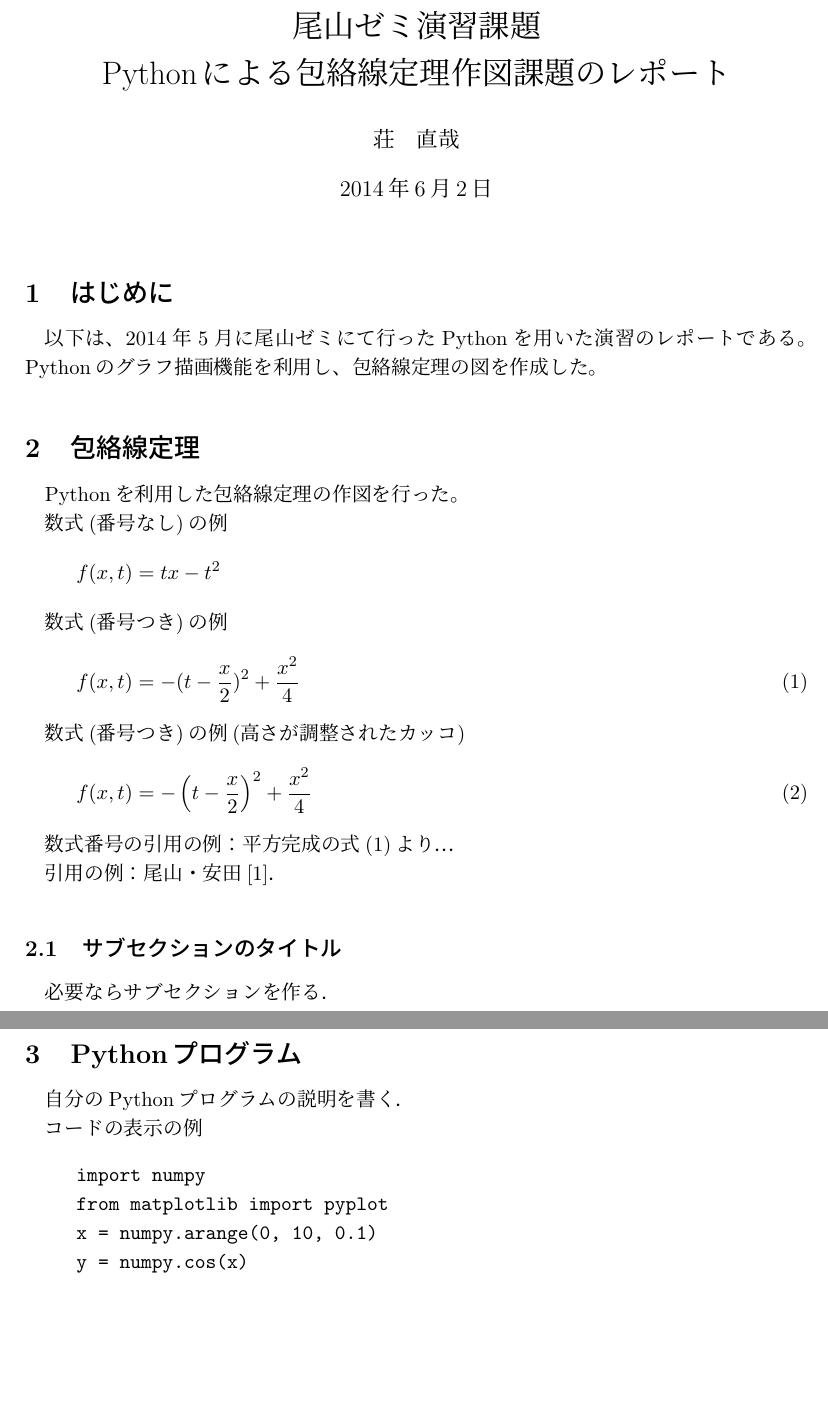
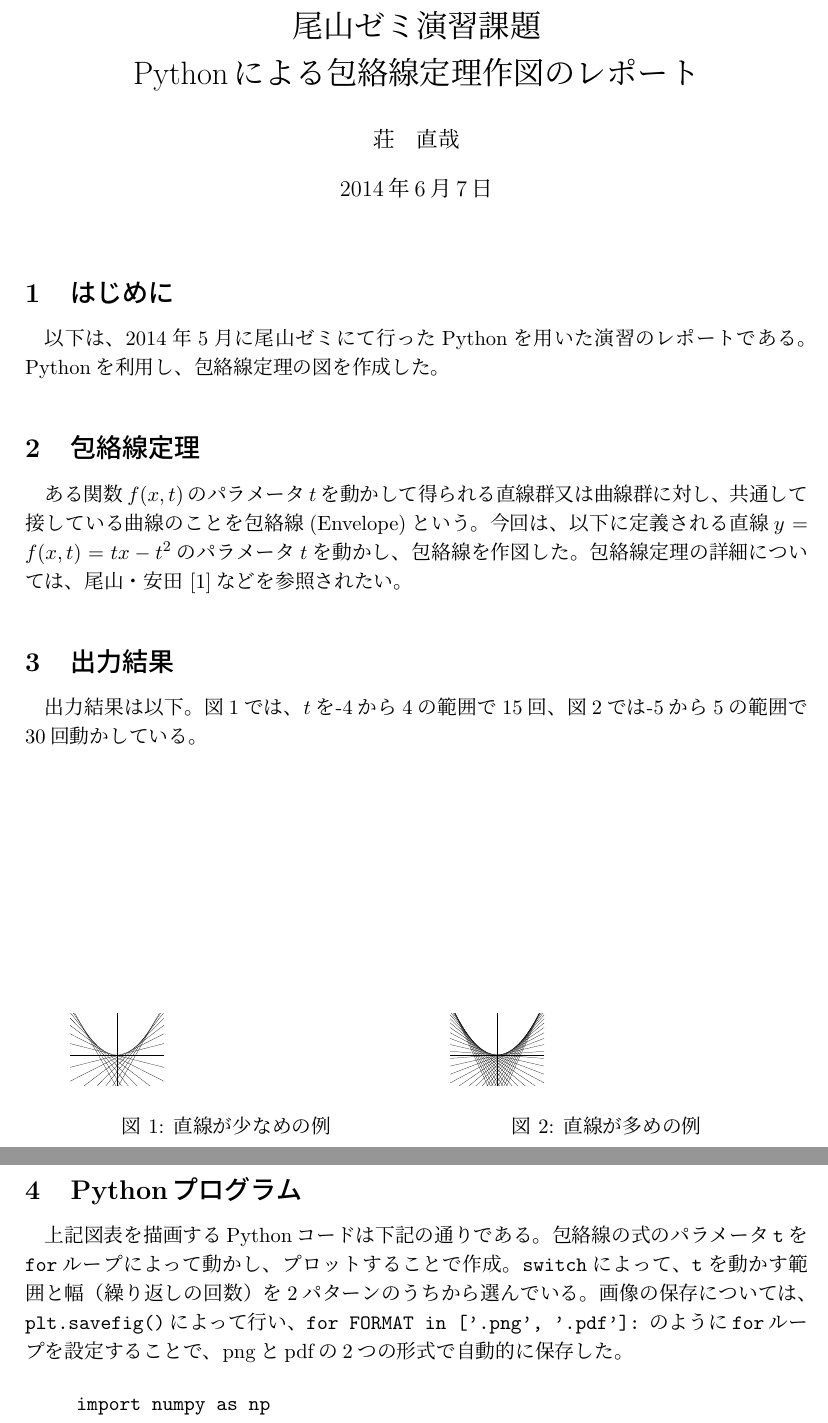
Before and after one commit to Naoya-Sho/Envelope, a LaTeX document (EnvelopeTeX.tex): two parts of pages 1 and 4 of 4 before the commit and two parts of pages 1 and 2 of 3 after it, joined at a grey line, cut so that both start at the same text, the shorter picture padded with empty space. Compiled offline with pLaTeX and dvipdfmx.

Commit message:
TeX report

```diff
--- a/EnvelopeTeX.tex
+++ b/EnvelopeTeX.tex
@@ -1,10 +1,11 @@
 \documentclass[11pt,a4j,fleqn]{jarticle}
 \usepackage{amsmath,amsthm,amssymb}
 \usepackage[dvipdfmx]{graphicx}
+\usepackage{float}
 
-\title{尾山ゼミ演習課題\\Pythonによる包絡線定理作図課題のレポート}
+\title{尾山ゼミ演習課題\\Pythonによる包絡線定理作図のレポート}
 \author{荘　直哉}
-\date{2014年6月2日}
+\date{2014年6月7日}
 
 
 \begin{document}
@@ -13,33 +14,26 @@
 
 \section{はじめに}
 
-以下は、2014年5月に尾山ゼミにて行ったPythonを用いた演習のレポートである。Pythonのグラフ描画機能を利用し、包絡線定理の図を作成した。
+以下は、2014年5月に尾山ゼミにて行ったPythonを用いた演習のレポートである。Pythonを利用し、包絡線定理の図を作成した。
 
 
 \section{包絡線定理}
+ある関数$f(x,t)$のパラメータ$t$を動かして得られる直線群又は曲線群に対し、共通して接している曲線のことを包絡線(Envelope)という。
+今回は、以下に定義される直線$y=f(x, t) = tx - t^2$のパラメータ$t$を動かし、包絡線を作図した。包絡線定理の詳細については、尾山・安田~\cite{OyamaYasuda11}などを参照されたい。
 
+\section{出力結果}
+出力結果は以下。図1では、$t$を-4から4の範囲で15回、図2では-5から5の範囲で30回動かしている。
 
-Pythonを利用した包絡線定理の作図を行った。
-
-
-
-数式(番号なし)の例
-\[
-f(x, t) = t x - t^2
-\]
-
-
-数式(番号つき)の例
-\begin{equation}
-f(x, t)  = -(t - \frac{x}{2})^2 + \frac{x^2}{4} \label{eq:square}
-\end{equation}
-
-数式(番号つき)の例(高さが調整されたカッコ)
-\begin{equation}
-f(x, t) = -\left(t - \frac{x}{2}\right)^2 + \frac{x^2}{4} \label{eq:square-2}
-\end{equation}
-
-
-
-数式番号の引用の例：
-平方完成の式\eqref{eq:square}より．．．
+\begin{figure}[!b]
+  \centering
+  \begin{minipage}{0.4\columnwidth}
+    \includegraphics[width=0.3\columnwidth]{envelope0.pdf}
+    \caption{直線が少なめの例}
+    \label{fig:1}
+  \end{minipage}
+  \hspace{1cm}
+  \begin{minipage}{0.4\columnwidth}
+    \includegraphics[width=0.3\columnwidth]{envelope1.pdf}
+    \caption{直線が多めの例}
+    \label{fig:2}
+  \end{minipage}
@@ -58,29 +42,64 @@ f(x, t) = -\left(t - \frac{x}{2}\right)^2 + \frac{x^2}{4} \label{eq:square-2}
- \label{fig:2}
-\end{figure}
-
-
-
-引用の例：尾山・安田\cite{OyamaYasuda11}．
-
-
-\subsection{サブセクションのタイトル}
-
-必要ならサブセクションを作る．
-
-
+\newpage
 
 \section{Pythonプログラム}
 
-自分のPythonプログラムの説明を書く．
+上記図表を描画するPythonコードは下記の通りである。包絡線の式のパラメータ\texttt{t}を\texttt{for}ループによって動かし、プロットすることで作成。
+\texttt{switch}によって、\texttt{t}を動かす範囲と幅（繰り返しの回数）を2パターンのうちから選んでいる。
+画像の保存については、\texttt{plt.savefig()}によって行い、\texttt{for FORMAT in ['.png', '.pdf']:} のように\texttt{for}ループを設定することで、pngとpdfの2つの形式で自動的に保存した。
 
-コードの表示の例
+
 \begin{quote}
 \begin{verbatim}
-import numpy
-from matplotlib import pyplot
-x = numpy.arange(0, 10, 0.1)
-y = numpy.cos(x)
-pyplot.plot(x,y)
-pyplot.show()
+import numpy as np
+import matplotlib.pyplot as plt
+
+# 包絡線の式
+def f(x, t):
+    return t * x - t**2
+
+#グラフの軸などの設定
+def subplots():
+    fig, ax = plt.subplots()
+
+    for spine in ['left', 'bottom']:
+        ax.spines[spine].set_position('zero')
+
+    for spine in ['right', 'top']:
+        ax.spines[spine].set_color('none')
+
+    ax.set_xticks([])
+    ax.set_yticks([])
+
+    return (fig, ax)
+
+fig, ax = subplots()
+
+# xの定義域を設定
+x = np.linspace(-50,50,1000)
+
+# x,yの表示範囲を設定
+ymin =-15
+ymax =20
+xmin =-10
+xmax =10
+v = [xmin, xmax, ymin, ymax]
+
+switch = 0 #　包絡線の本数を設定 (0 or 1)
+
+if switch == 0:
+	slopes = np.linspace(-4,4,15)#パラメータを動かす範囲と回数
+if switch == 1:
+	slopes = np.linspace(-5,5,30)
+
+for slope in slopes:
+    y = f(x, t=slope)
+    plt.plot(x, y, 'k-')
+plt.axis(v)
+plt.axvline(linewidth=2, color='k') #x軸の設定
+plt.axhline(linewidth=2, color='k') #y軸の設定
+for FORMAT in ['.png', '.pdf']:
+	plt.savefig('envelope'+ str(switch) +FORMAT,transparent=True, bbox_inches='tight', pad_inches=0)
+plt.close()
+
 \end{verbatim}
 \end{quote}
```
Also changed, not shown: EnvelopeTeX.pdf (added), EnvelopeTeX.tex (14 more changed lines).
